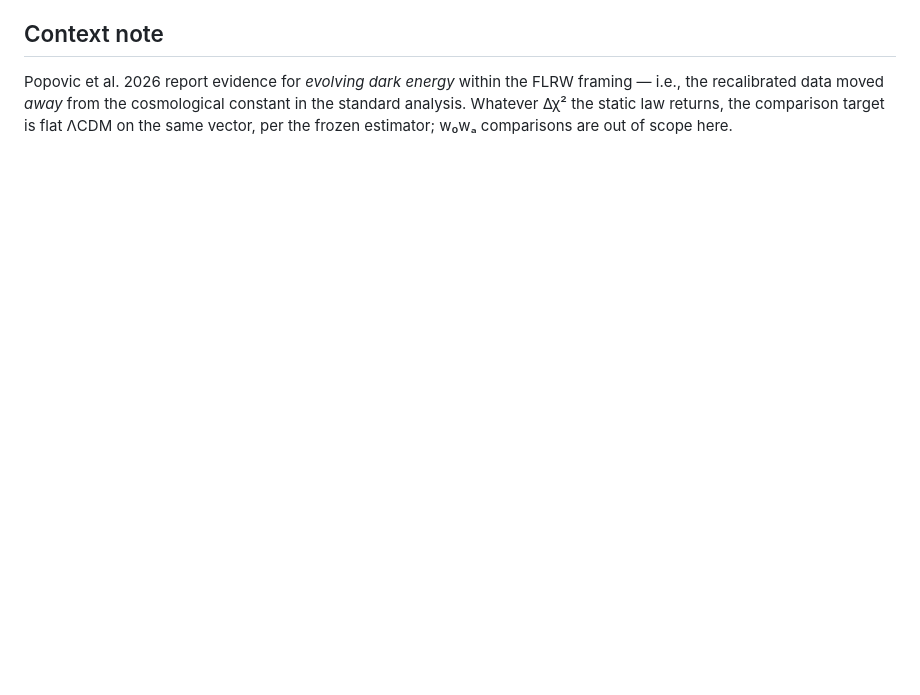
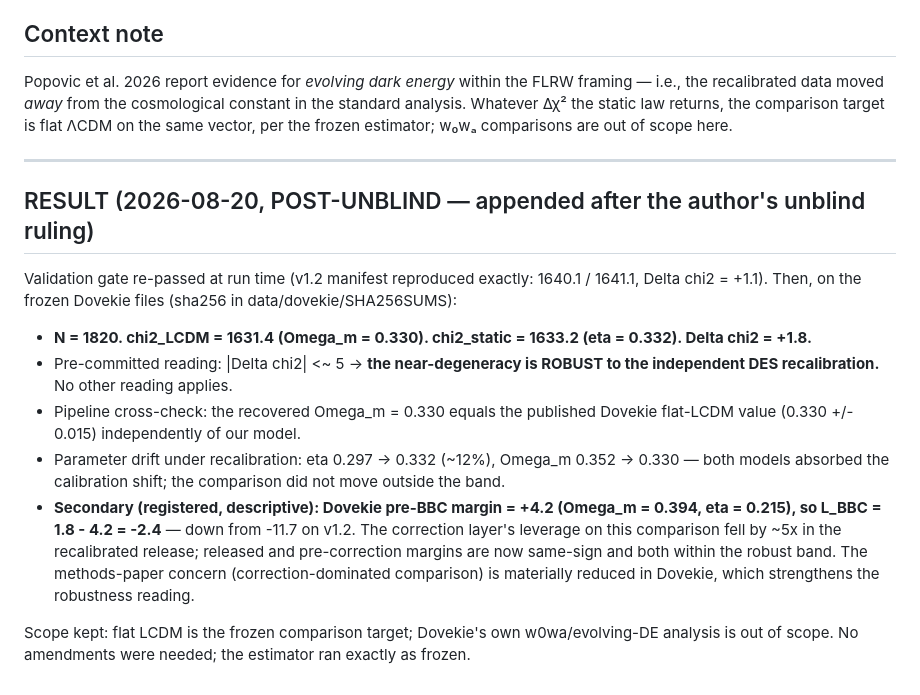
Before and after one commit to tracyphasespace/Static-Universe-DES-SN5YR, a Markdown page: v8/DOVEKIE_RERUN_PREREG.md, the part around the change. Rendered like a GitHub page; blank space fills up the shorter version.

Commit message:
Dovekie result recorded: Delta chi2 = +1.8, robust per pre-committed band; L_BBC fell -11.7 -> -2.4; v8/README + FOR_AI updated
Co-Authored-By: Claude Fable 5 <noreply@anthropic.com>
Claude-Session: https://claude.ai/code/session_01QPahQu6oCpgAhYFFZmRN7x

```diff
--- a/v8/DOVEKIE_RERUN_PREREG.md
+++ b/v8/DOVEKIE_RERUN_PREREG.md
@@ -56,3 +56,33 @@ the FLRW framing — i.e., the recalibrated data moved *away* from the
 cosmological constant in the standard analysis. Whatever Δχ² the static
 law returns, the comparison target is flat ΛCDM on the same vector, per
 the frozen estimator; w₀wₐ comparisons are out of scope here.
+
+
+---
+
+## RESULT (2026-08-20, POST-UNBLIND — appended after the author's unblind ruling)
+
+Validation gate re-passed at run time (v1.2 manifest reproduced exactly:
+1640.1 / 1641.1, Delta chi2 = +1.1). Then, on the frozen Dovekie files
+(sha256 in data/dovekie/SHA256SUMS):
+
+- **N = 1820. chi2_LCDM = 1631.4 (Omega_m = 0.330). chi2_static = 1633.2
+  (eta = 0.332). Delta chi2 = +1.8.**
+- Pre-committed reading: |Delta chi2| <~ 5 -> **the near-degeneracy is
+  ROBUST to the independent DES recalibration.** No other reading applies.
+- Pipeline cross-check: the recovered Omega_m = 0.330 equals the published
+  Dovekie flat-LCDM value (0.330 +/- 0.015) independently of our model.
+- Parameter drift under recalibration: eta 0.297 -> 0.332 (~12%), Omega_m
+  0.352 -> 0.330 — both models absorbed the calibration shift; the
+  comparison did not move outside the band.
+- **Secondary (registered, descriptive): Dovekie pre-BBC margin = +4.2
+  (Omega_m = 0.394, eta = 0.215), so L_BBC = 1.8 - 4.2 = -2.4** — down
+  from -11.7 on v1.2. The correction layer's leverage on this comparison
+  fell by ~5x in the recalibrated release; released and pre-correction
+  margins are now same-sign and both within the robust band. The
+  methods-paper concern (correction-dominated comparison) is materially
+  reduced in Dovekie, which strengthens the robustness reading.
+
+Scope kept: flat LCDM is the frozen comparison target; Dovekie's own
+w0wa/evolving-DE analysis is out of scope. No amendments were needed; the
+estimator ran exactly as frozen.
```
